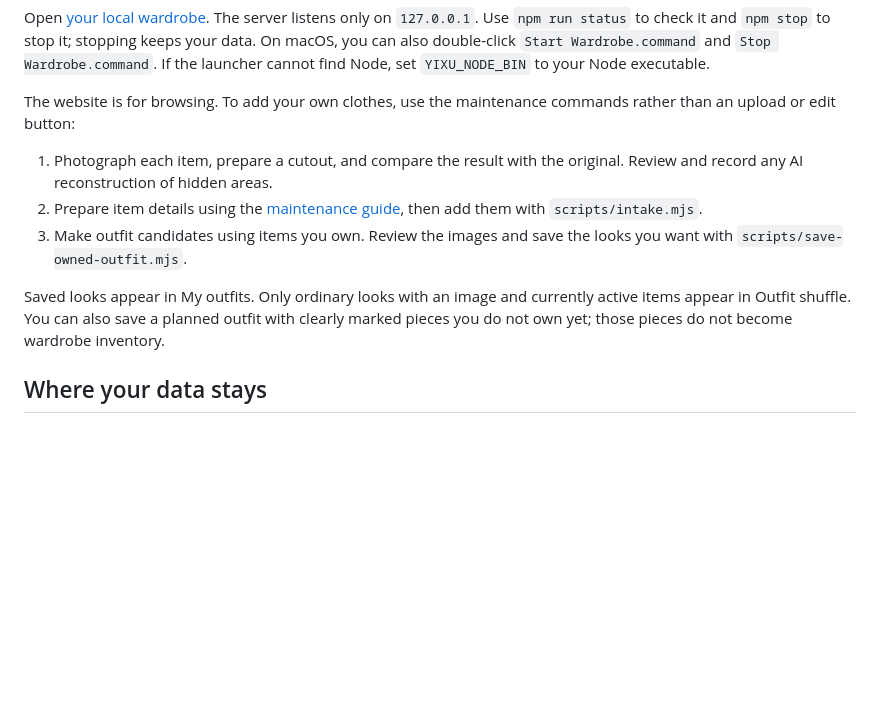
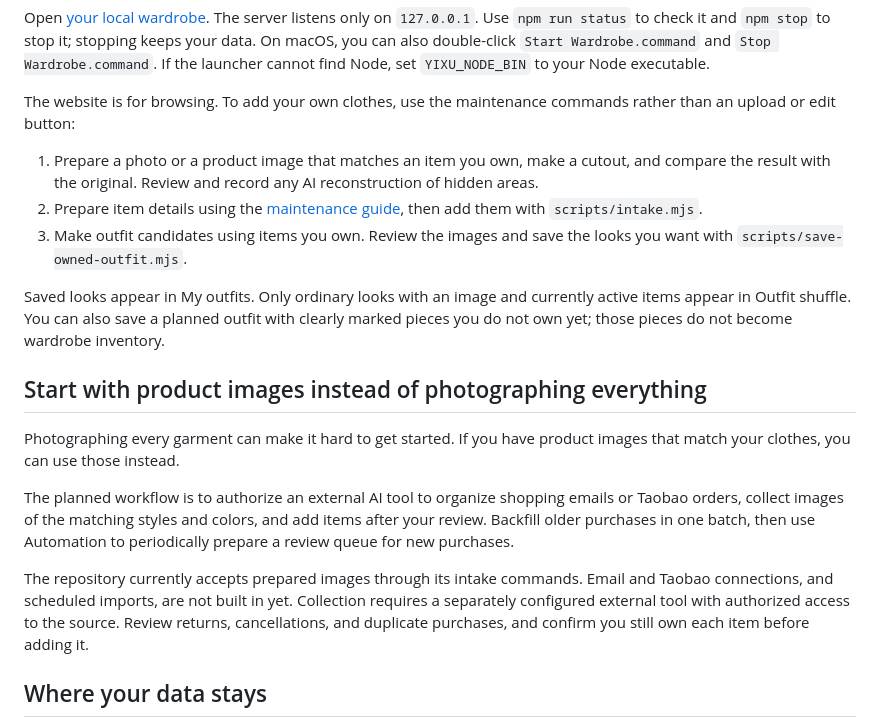
Before and after one commit to hlckl123456/yixu-wardrobe-en, a Markdown page: README.md, the part around the change. Rendered like a GitHub page; blank space fills up the shorter version.

Commit message:
docs: describe product-image intake and planned order automation

```diff
--- a/README.md
+++ b/README.md
@@ -53,11 +53,19 @@ Open [your local wardrobe](http://127.0.0.1:4184/#outfits). The server listens o
 
 The website is for browsing. To add your own clothes, use the maintenance commands rather than an upload or edit button:
 
-1. Photograph each item, prepare a cutout, and compare the result with the original. Review and record any AI reconstruction of hidden areas.
+1. Prepare a photo or a product image that matches an item you own, make a cutout, and compare the result with the original. Review and record any AI reconstruction of hidden areas.
 2. Prepare item details using the [maintenance guide](docs/MAINTENANCE.md#add-a-garment), then add them with `scripts/intake.mjs`.
 3. Make outfit candidates using items you own. Review the images and save the looks you want with `scripts/save-owned-outfit.mjs`.
 
 Saved looks appear in My outfits. Only ordinary looks with an image and currently active items appear in Outfit shuffle. You can also save a planned outfit with clearly marked pieces you do not own yet; those pieces do not become wardrobe inventory.
+
+## Start with product images instead of photographing everything
+
+Photographing every garment can make it hard to get started. If you have product images that match your clothes, you can use those instead.
+
+The planned workflow is to authorize an external AI tool to organize shopping emails or Taobao orders, collect images of the matching styles and colors, and add items after your review. Backfill older purchases in one batch, then use Automation to periodically prepare a review queue for new purchases.
+
+The repository currently accepts prepared images through its intake commands. Email and Taobao connections, and scheduled imports, are not built in yet. Collection requires a separately configured external tool with authorized access to the source. Review returns, cancellations, and duplicate purchases, and confirm you still own each item before adding it.
 
 ## Where your data stays
 
```
